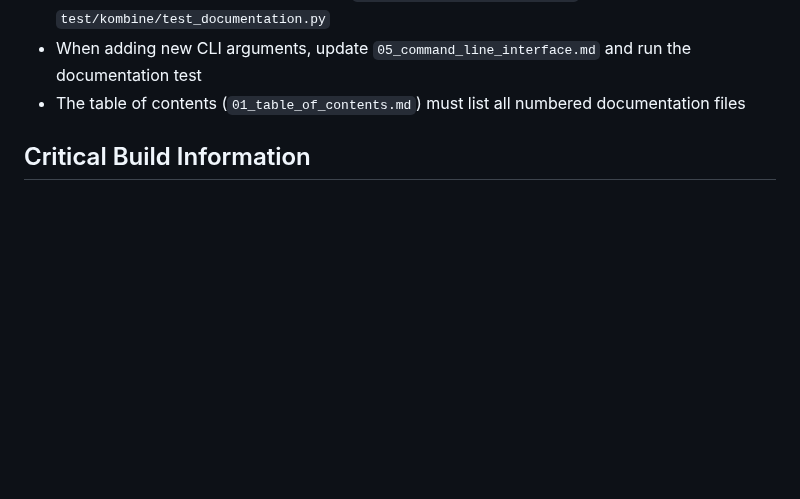
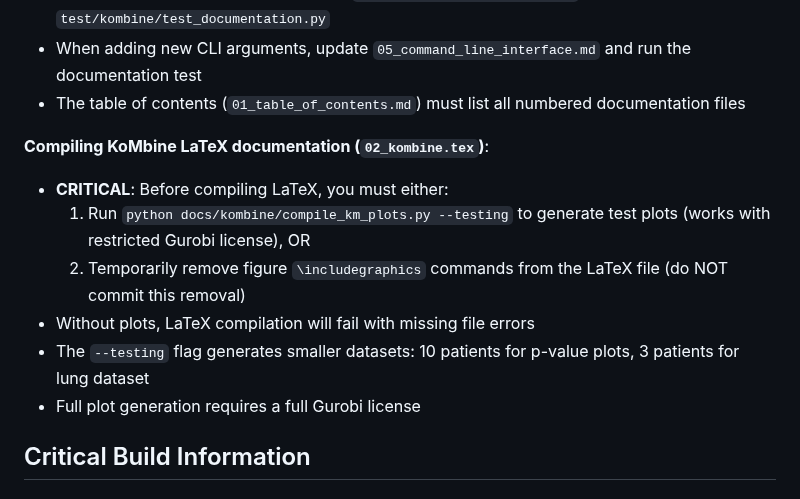
Before and after one commit to AstroPathJHU/KoMbine, a Markdown page: .github/copilot-instructions.md, the part around the change. Rendered like a GitHub page; blank space fills up the shorter version.

Commit message:
Add LaTeX compilation requirements to copilot instructions
Added critical information about compiling 02_kombine.tex:
- Must run compile_km_plots.py --testing before LaTeX compilation
- Alternative: temporarily remove figure includes (don't commit)
- Without plots, LaTeX will fail with missing file errors
- Documents testing mode dataset sizes (10 for p-value, 3 for lung)

Co-authored-by: hroskes <5262585+hroskes@users.noreply.github.com>

```diff
--- a/.github/copilot-instructions.md
+++ b/.github/copilot-instructions.md
@@ -66,6 +66,14 @@ This repository contains two distinct Python packages for biomedical analysis:
 - All CLI options must be documented in `05_command_line_interface.md` and verified by `test/kombine/test_documentation.py`
 - When adding new CLI arguments, update `05_command_line_interface.md` and run the documentation test
 - The table of contents (`01_table_of_contents.md`) must list all numbered documentation files
+
+**Compiling KoMbine LaTeX documentation (`02_kombine.tex`)**:
+- **CRITICAL**: Before compiling LaTeX, you must either:
+  1. Run `python docs/kombine/compile_km_plots.py --testing` to generate test plots (works with restricted Gurobi license), OR
+  2. Temporarily remove figure `\includegraphics` commands from the LaTeX file (do NOT commit this removal)
+- Without plots, LaTeX compilation will fail with missing file errors
+- The `--testing` flag generates smaller datasets: 10 patients for p-value plots, 3 patients for lung dataset
+- Full plot generation requires a full Gurobi license
 
 ## Critical Build Information
 
```
